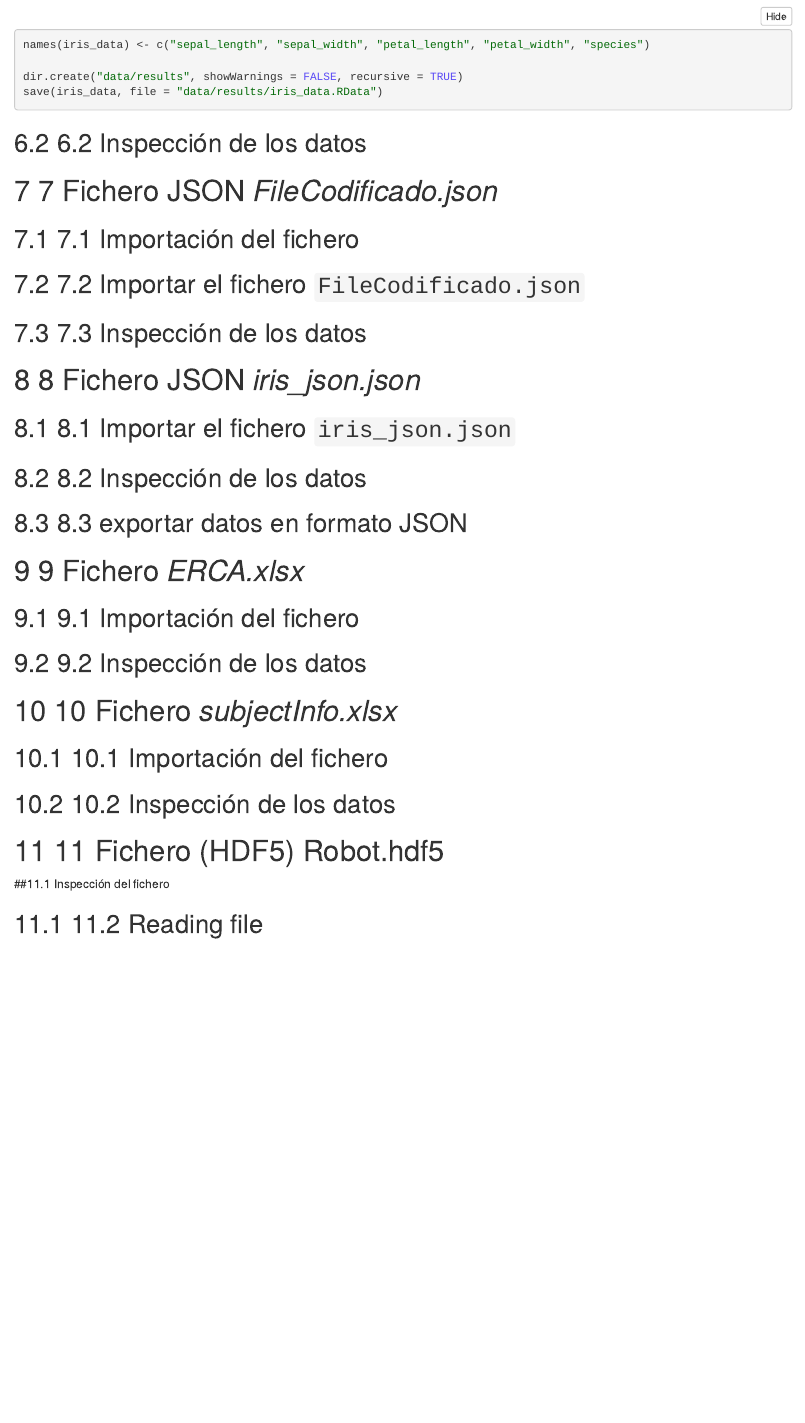
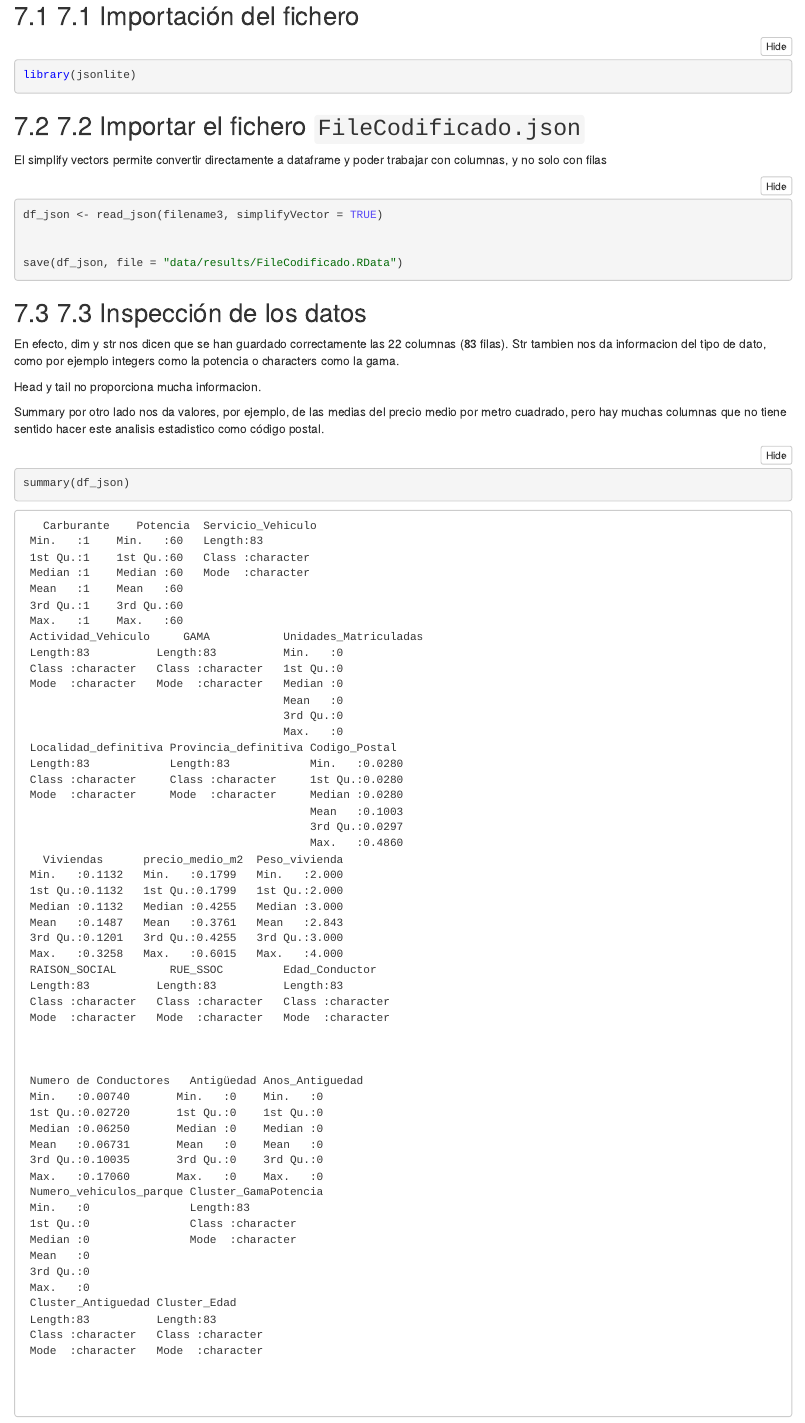
Before and after one commit to Yerayuv/Practica-1, an R Markdown document (Plantilla_Practicas_v3.Rmd): the page in a window 1100 px wide, from 7830 px down before the commit and from 9310 px down after it. The pictures show the output file Plantilla_Practicas_v3.nb.html that the author committed with the source, opened offline.

Commit message:
Apartados 6 y 7

````diff
--- a/Plantilla_Practicas_v3.Rmd
+++ b/Plantilla_Practicas_v3.Rmd
@@ -209,6 +221,30 @@ save(iris_data, file = "data/results/iris_data.RData")
 
 ## 7.1 Importación del fichero
 
+```{r}
+library(jsonlite)
+
+```
+
+
 ## 7.2 Importar el fichero `FileCodificado.json`
 
+El simplify vectors permite convertir directamente a dataframe y poder trabajar con columnas, y no solo con filas
+
+```{r}
+df_json <- read_json(filename3, simplifyVector = TRUE)
+
+
+save(df_json, file = "data/results/FileCodificado.RData")
+```
+
+
 ## 7.3 Inspección de los datos
+
+En efecto, dim y str nos dicen que se han guardado correctamente las 22 columnas (83 filas). Str tambien nos da informacion del tipo de dato, como por ejemplo integers como la potencia o characters como la gama.
+
+Head y tail no proporciona mucha informacion.
+
+Summary por otro lado nos da valores, por ejemplo, de las medias del precio medio por metro cuadrado, pero hay muchas columnas que no tiene sentido hacer este analisis estadistico como código postal.
+
+```{r}
@@ -215,3 +255,6 @@ save(iris_data, file = "data/results/iris_data.RData")
+summary(df_json)
+```
+
 
 # 8 Fichero JSON *iris_json.json*
 
````
Also changed, not shown: Plantilla_Practicas_v3.nb.html, Plantilla_Practicas_v3.Rmd (18 more changed lines).
